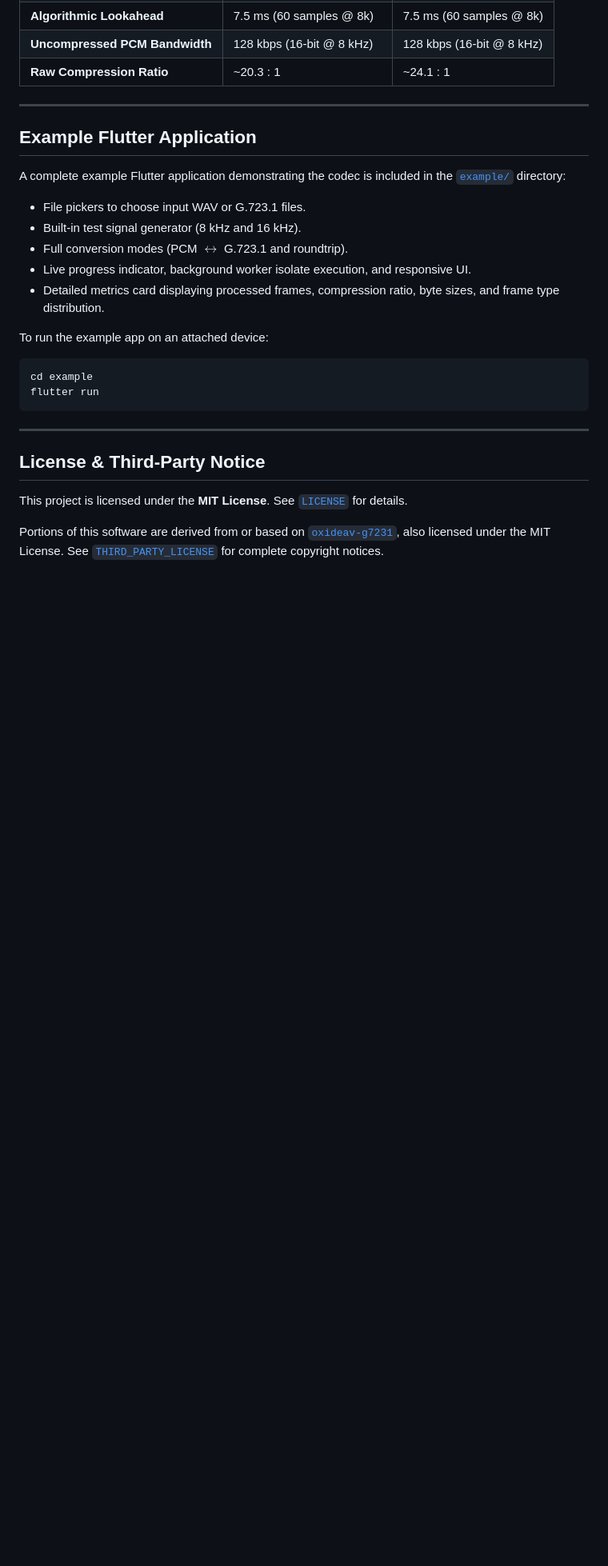
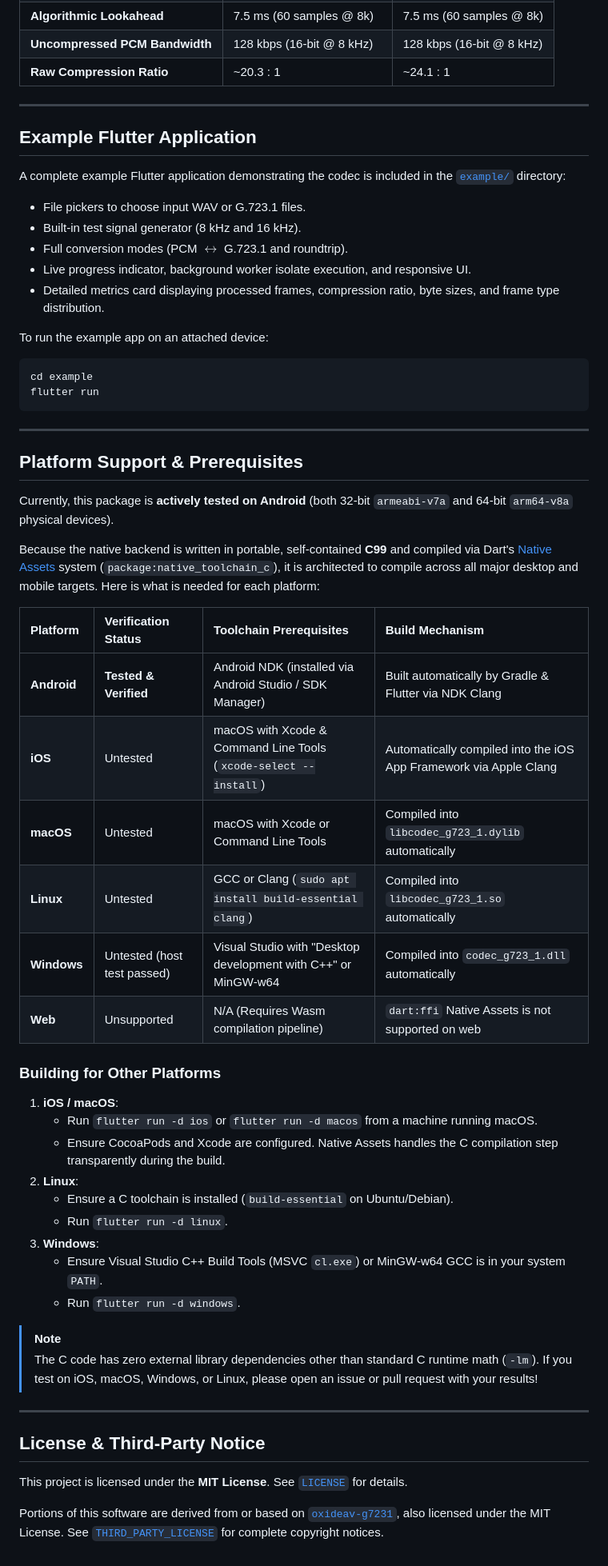
Before and after one commit to shabaz123/codec_g723_1, a Markdown page: README.md, the part around one of its changes. Shown at 80% size. Rendered like a GitHub page; blank space fills up the shorter version.

Commit message:
docs: add Platform Support & Prerequisites section to README

```diff
--- a/README.md
+++ b/README.md
@@ -227,6 +227,38 @@ flutter run
 
 ---
 
+## Platform Support & Prerequisites
+
+Currently, this package is **actively tested on Android** (both 32-bit `armeabi-v7a` and 64-bit `arm64-v8a` physical devices).
+
+Because the native backend is written in portable, self-contained **C99** and compiled via Dart's [Native Assets](https://dart.dev/interop/c-interop#native-assets) system (`package:native_toolchain_c`), it is architected to compile across all major desktop and mobile targets. Here is what is needed for each platform:
+
+| Platform | Verification Status | Toolchain Prerequisites | Build Mechanism |
+| :--- | :--- | :--- | :--- |
+| **Android** | **Tested & Verified** | Android NDK (installed via Android Studio / SDK Manager) | Built automatically by Gradle & Flutter via NDK Clang |
+| **iOS** | Untested | macOS with Xcode & Command Line Tools (`xcode-select --install`) | Automatically compiled into the iOS App Framework via Apple Clang |
+| **macOS** | Untested | macOS with Xcode or Command Line Tools | Compiled into `libcodec_g723_1.dylib` automatically |
+| **Linux** | Untested | GCC or Clang (`sudo apt install build-essential clang`) | Compiled into `libcodec_g723_1.so` automatically |
+| **Windows** | Untested (host test passed) | Visual Studio with "Desktop development with C++" or MinGW-w64 | Compiled into `codec_g723_1.dll` automatically |
+| **Web** | Unsupported | N/A (Requires Wasm compilation pipeline) | `dart:ffi` Native Assets is not supported on web |
+
+### Building for Other Platforms
+
+1. **iOS / macOS**:
+   - Run `flutter run -d ios` or `flutter run -d macos` from a machine running macOS.
+   - Ensure CocoaPods and Xcode are configured. Native Assets handles the C compilation step transparently during the build.
+2. **Linux**:
+   - Ensure a C toolchain is installed (`build-essential` on Ubuntu/Debian).
+   - Run `flutter run -d linux`.
+3. **Windows**:
+   - Ensure Visual Studio C++ Build Tools (MSVC `cl.exe`) or MinGW-w64 GCC is in your system `PATH`.
+   - Run `flutter run -d windows`.
+
+> [!NOTE]
+> The C code has zero external library dependencies other than standard C runtime math (`-lm`). If you test on iOS, macOS, Windows, or Linux, please open an issue or pull request with your results!
+
+---
+
 ## License & Third-Party Notice
 
 This project is licensed under the **MIT License**. See [`LICENSE`](LICENSE) for details.
```
Also changed, not shown: other parts of README.md (+1 -1 lines).
